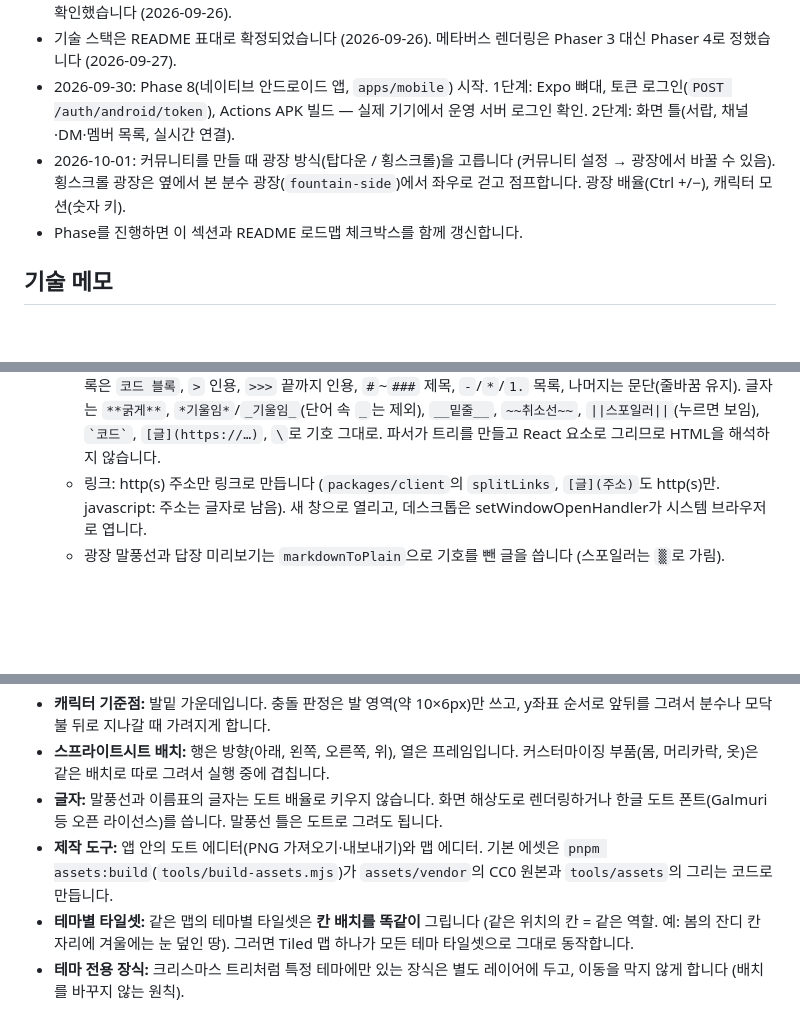
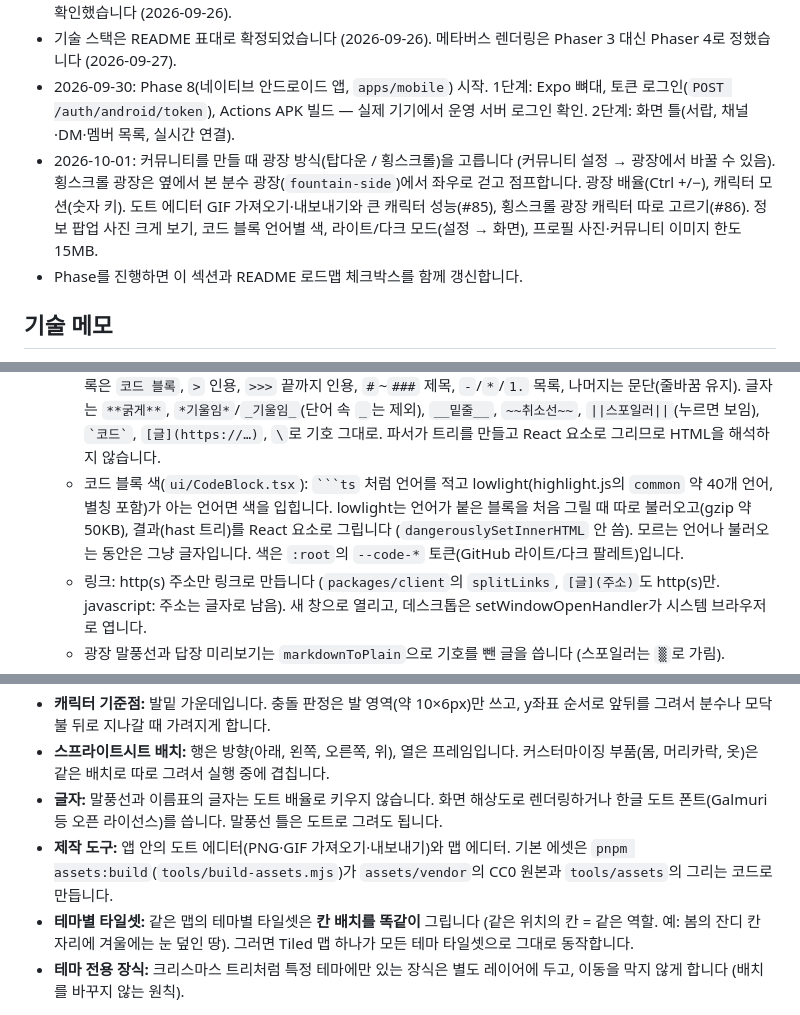
Before and after one commit to kimyangmin/MetaCode, a Markdown page: CLAUDE.md, 3 parts joined by grey strips. Drawn GitHub-style; blank space fills up the shorter version.

Commit message:
docs: CLAUDE.md에 도트 에디터 GIF, 사진 크게 보기, 코드 블록 색, 라이트/다크 모드
Co-Authored-By: Claude Opus 5.5 <noreply@anthropic.com>

`````diff
--- a/CLAUDE.md
+++ b/CLAUDE.md
@@ -22,7 +22,7 @@ MetaCode는 Discord/Slack 같은 채팅·음성 통화 플랫폼에 **메타버
 - 개발용 GitHub OAuth App(`localhost` 콜백)으로 웹·데스크톱, 운영용 OAuth App으로 운영 웹의 실제 로그인을 확인했습니다 (2026-09-26).
 - 기술 스택은 README 표대로 확정되었습니다 (2026-09-26). 메타버스 렌더링은 Phaser 3 대신 Phaser 4로 정했습니다 (2026-09-27).
 - 2026-09-30: Phase 8(네이티브 안드로이드 앱, `apps/mobile`) 시작. 1단계: Expo 뼈대, 토큰 로그인(`POST /auth/android/token`), Actions APK 빌드 — 실제 기기에서 운영 서버 로그인 확인. 2단계: 화면 틀(서랍, 채널·DM·멤버 목록, 실시간 연결).
-- 2026-10-01: 커뮤니티를 만들 때 광장 방식(탑다운 / 횡스크롤)을 고릅니다 (커뮤니티 설정 → 광장에서 바꿀 수 있음). 횡스크롤 광장은 옆에서 본 분수 광장(`fountain-side`)에서 좌우로 걷고 점프합니다. 광장 배율(Ctrl +/−), 캐릭터 모션(숫자 키).
+- 2026-10-01: 커뮤니티를 만들 때 광장 방식(탑다운 / 횡스크롤)을 고릅니다 (커뮤니티 설정 → 광장에서 바꿀 수 있음). 횡스크롤 광장은 옆에서 본 분수 광장(`fountain-side`)에서 좌우로 걷고 점프합니다. 광장 배율(Ctrl +/−), 캐릭터 모션(숫자 키). 도트 에디터 GIF 가져오기·내보내기와 큰 캐릭터 성능(#85), 횡스크롤 광장 캐릭터 따로 고르기(#86). 정보 팝업 사진 크게 보기, 코드 블록 언어별 색, 라이트/다크 모드(설정 → 화면), 프로필 사진·커뮤니티 이미지 한도 15MB.
 - Phase를 진행하면 이 섹션과 README 로드맵 체크박스를 함께 갱신합니다.
 
 ## 기술 메모
@@ -164,6 +164,7 @@ MetaCode는 Discord/Slack 같은 채팅·음성 통화 플랫폼에 **메타버
   - 메시지 목록은 가로로 스크롤되지 않습니다 (`overflow-x: hidden`). 예전엔 이미지 첨부(최대 320px 고정 폭)가 휴대폰의 메시지 본문(375px 화면에서 303px)보다 넓어 목록이 넘쳤고, 왼쪽으로 밀면 살짝 가로 스크롤되었습니다. 이미지는 폭 + `aspect-ratio`로 자리를 잡고 `max-width: 100%`로 비율대로 줄어들며, `.attachments`는 트랙이 내용 폭만큼 늘지 않게 `minmax(0, 1fr)`입니다.
   - 손가락으로 메시지를 **왼쪽으로** 56px 넘게 밀었다 놓으면 답장합니다 (`features/chat/swipeReply.ts`). 처음엔 오른쪽 밀기였지만 목록 서랍 열기와 겹쳐 메시지 위에서 목록을 열 수 없었습니다. 처음 오른쪽으로 움직이면 답장은 그만 보고 서랍이 받습니다. 미는 동안 메시지가 따라오고(그 뒤로는 덜 따라오다 96px에서 멈춤) 오른쪽에 답장 표시가 나오며, 넘으면 accent색이 됩니다. 채팅 영역 잡기 중, 수정 중인 메시지, 가로로 스크롤되는 곳에서는 밀지 않습니다. 미는 동안 `.message`에 `overflow: hidden`을 거는데, flex 항목의 최소 높이가 0이 되어 긴 목록에서 메시지가 납작해졌으므로 `flex-shrink: 0`을 같이 둡니다.
   - 마크다운(`packages/client`의 `markdownParser.ts` → 웹 `ui/Markdown.tsx`): Discord와 비슷한 범위. 블록은 ```코드 블록```, `>` 인용, `>>>` 끝까지 인용, `#`~`###` 제목, `-`/`*`/`1.` 목록, 나머지는 문단(줄바꿈 유지). 글자는 `**굵게**`, `*기울임*`/`_기울임_`(단어 속 `_`는 제외), `__밑줄__`, `~~취소선~~`, `||스포일러||`(누르면 보임), `` `코드` ``, `[글](https://…)`, `\`로 기호 그대로. 파서가 트리를 만들고 React 요소로 그리므로 HTML을 해석하지 않습니다.
+  - 코드 블록 색(`ui/CodeBlock.tsx`): ```` ```ts ```` 처럼 언어를 적고 lowlight(highlight.js의 `common` 약 40개 언어, 별칭 포함)가 아는 언어면 색을 입힙니다. lowlight는 언어가 붙은 블록을 처음 그릴 때 따로 불러오고(gzip 약 50KB), 결과(hast 트리)를 React 요소로 그립니다 (`dangerouslySetInnerHTML` 안 씀). 모르는 언어나 불러오는 동안은 그냥 글자입니다. 색은 `:root`의 `--code-*` 토큰(GitHub 라이트/다크 팔레트)입니다.
   - 링크: http(s) 주소만 링크로 만듭니다 (`packages/client`의 `splitLinks`, `[글](주소)`도 http(s)만. javascript: 주소는 글자로 남음). 새 창으로 열리고, 데스크톱은 setWindowOpenHandler가 시스템 브라우저로 엽니다.
   - 광장 말풍선과 답장 미리보기는 `markdownToPlain`으로 기호를 뺀 글을 씁니다 (스포일러는 `▒`로 가림).
   - GIF(`image/gif`, 15MB 이하)는 목록에서 썸네일(첫 장면만 담긴 WebP) 대신 원본을 틀어 움직이게 합니다. 더 크면 썸네일에 GIF 표시만 하고 크게 보기에서 움직입니다.
@@ -472,7 +484,7 @@ MetaCode는 Discord/Slack 같은 채팅·음성 통화 플랫폼에 **메타버
 - **캐릭터 기준점:** 발밑 가운데입니다. 충돌 판정은 발 영역(약 10×6px)만 쓰고, y좌표 순서로 앞뒤를 그려서 분수나 모닥불 뒤로 지나갈 때 가려지게 합니다.
 - **스프라이트시트 배치:** 행은 방향(아래, 왼쪽, 오른쪽, 위), 열은 프레임입니다. 커스터마이징 부품(몸, 머리카락, 옷)은 같은 배치로 따로 그려서 실행 중에 겹칩니다.
 - **글자:** 말풍선과 이름표의 글자는 도트 배율로 키우지 않습니다. 화면 해상도로 렌더링하거나 한글 도트 폰트(Galmuri 등 오픈 라이선스)를 씁니다. 말풍선 틀은 도트로 그려도 됩니다.
-- **제작 도구:** 앱 안의 도트 에디터(PNG 가져오기·내보내기)와 맵 에디터. 기본 에셋은 `pnpm assets:build`(`tools/build-assets.mjs`)가 `assets/vendor`의 CC0 원본과 `tools/assets`의 그리는 코드로 만듭니다.
+- **제작 도구:** 앱 안의 도트 에디터(PNG·GIF 가져오기·내보내기)와 맵 에디터. 기본 에셋은 `pnpm assets:build`(`tools/build-assets.mjs`)가 `assets/vendor`의 CC0 원본과 `tools/assets`의 그리는 코드로 만듭니다.
 - **테마별 타일셋:** 같은 맵의 테마별 타일셋은 **칸 배치를 똑같이** 그립니다 (같은 위치의 칸 = 같은 역할. 예: 봄의 잔디 칸 자리에 겨울에는 눈 덮인 땅). 그러면 Tiled 맵 하나가 모든 테마 타일셋으로 그대로 동작합니다.
 - **테마 전용 장식:** 크리스마스 트리처럼 특정 테마에만 있는 장식은 별도 레이어에 두고, 이동을 막지 않게 합니다 (배치를 바꾸지 않는 원칙).
 
`````
Also changed, not shown: other parts of CLAUDE.md (+12 -1 lines).
